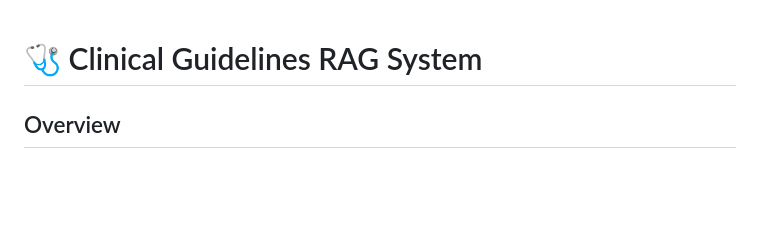
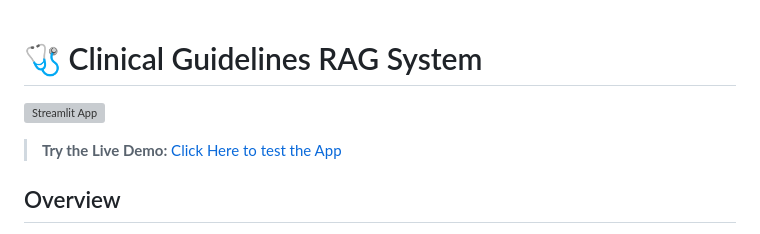
Before and after one commit to MohamedFakhry2007/Clinical-Guidelines-RAG, a Markdown page: README.md, the part around the change. Drawn GitHub-style; blank space fills up the shorter version; grey boxes are pictures that could not be loaded.

```diff
--- a/README.md
+++ b/README.md
@@ -1,4 +1,8 @@
 # 🩺 Clinical Guidelines RAG System
+
+[![Streamlit App](https://static.streamlit.io/badges/streamlit_badge_black_white.svg)](https://clinical-guidelines-rag-ibsbcobwevafwaagbpiiyq.streamlit.app/)
+
+> **Try the Live Demo:** [Click Here to test the App](https://clinical-guidelines-rag-ibsbcobwevafwaagbpiiyq.streamlit.app/)
 
 ## Overview
 
```
